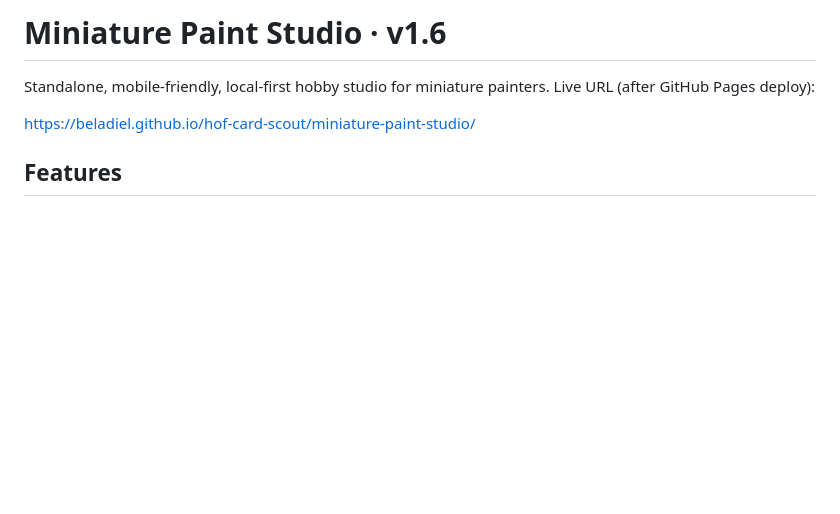
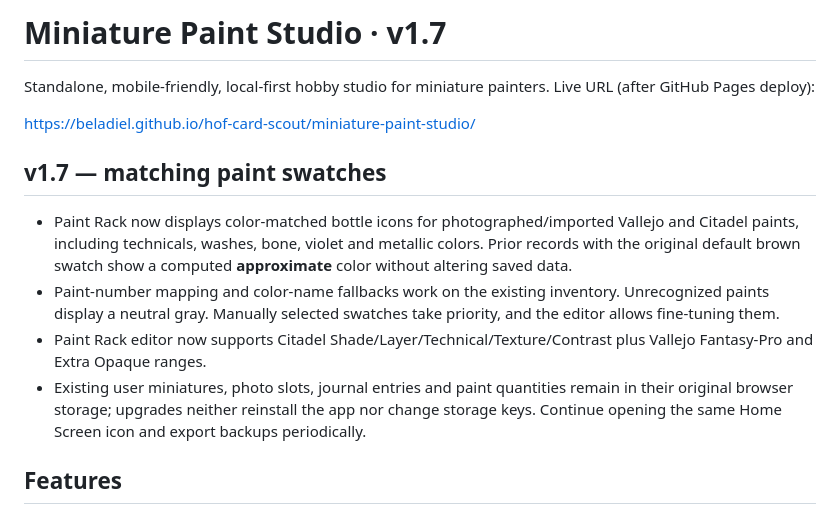
Before and after one commit to Beladiel/hof-card-scout, a Markdown page: miniature-paint-studio/README.md, the part around the change. Drawn GitHub-style; blank space fills up the shorter version.

Commit message:
Document v1.7 paint swatches and safe upgrades

```diff
--- a/miniature-paint-studio/README.md
+++ b/miniature-paint-studio/README.md
@@ -1,8 +1,15 @@
-# Miniature Paint Studio · v1.6
+# Miniature Paint Studio · v1.7
 
 Standalone, mobile-friendly, local-first hobby studio for miniature painters. Live URL (after GitHub Pages deploy):
 
 https://beladiel.github.io/hof-card-scout/miniature-paint-studio/
+
+## v1.7 — matching paint swatches
+
+- Paint Rack now displays color-matched bottle icons for photographed/imported Vallejo and Citadel paints, including technicals, washes, bone, violet and metallic colors. Prior records with the original default brown swatch show a computed **approximate** color without altering saved data.
+- Paint-number mapping and color-name fallbacks work on the existing inventory. Unrecognized paints display a neutral gray. Manually selected swatches take priority, and the editor allows fine-tuning them.
+- Paint Rack editor now supports Citadel Shade/Layer/Technical/Texture/Contrast plus Vallejo Fantasy-Pro and Extra Opaque ranges.
+- Existing user miniatures, photo slots, journal entries and paint quantities remain in their original browser storage; upgrades neither reinstall the app nor change storage keys. Continue opening the same Home Screen icon and export backups periodically.
 
 ## Features
 
```
